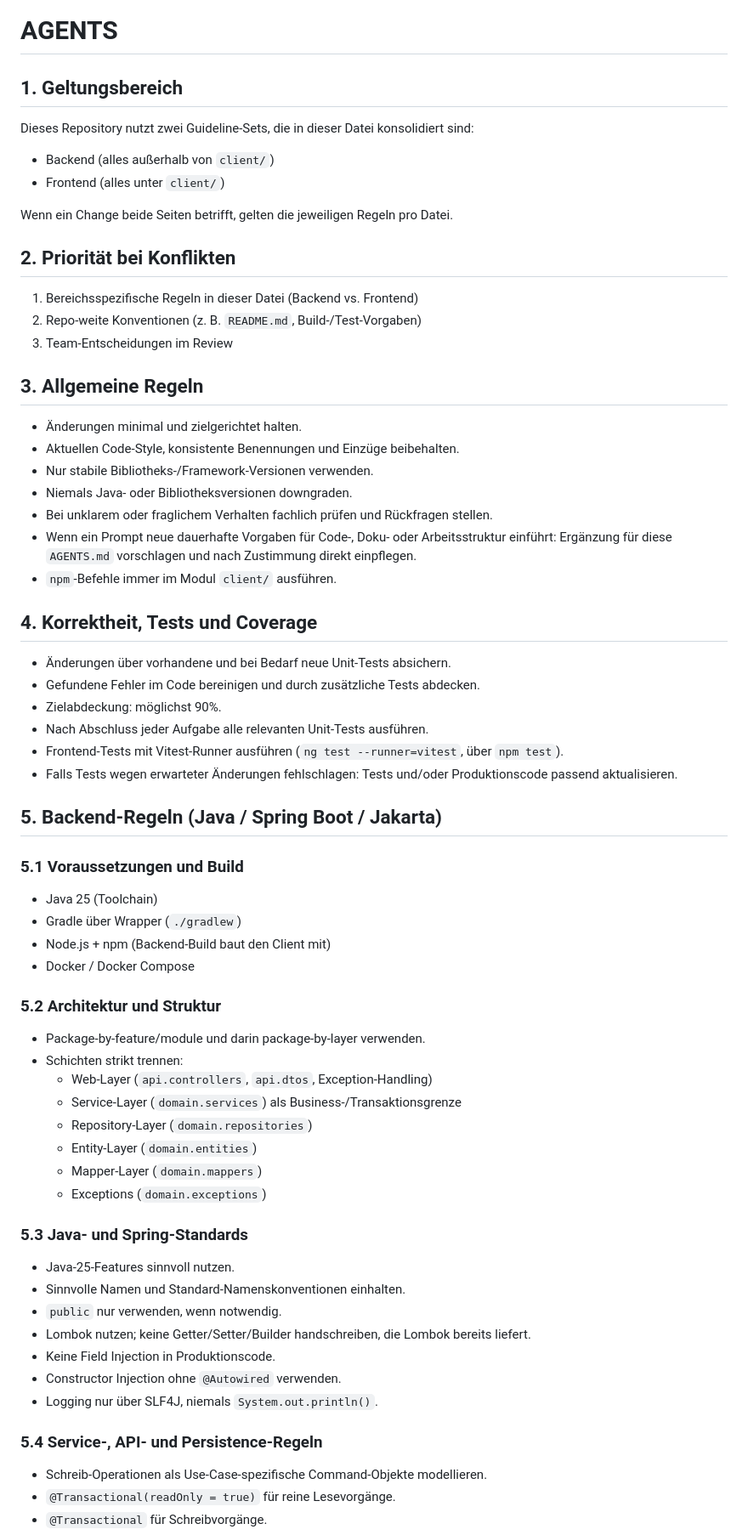
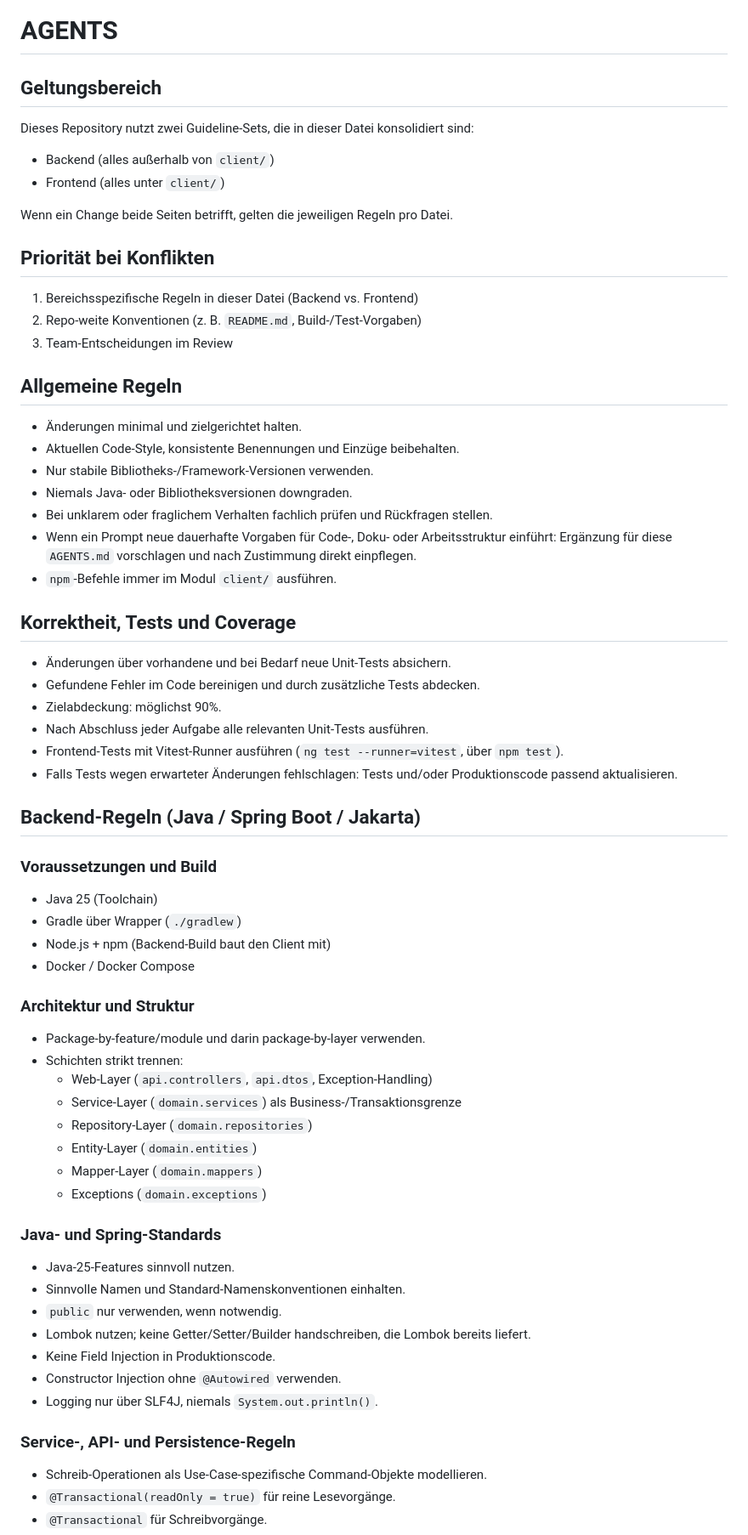
Before and after one commit to foto-andreas/Drives, a Markdown page: AGENTS.md, the part around one of its changes. Shown at 85% size. GitHub-like rendering.

Commit message:
AGENTS.md angepasst

```diff
--- a/AGENTS.md
+++ b/AGENTS.md
@@ -4,7 +4,7 @@ apply: always
 
 # AGENTS
 
-## 1. Geltungsbereich
+## Geltungsbereich
 
 Dieses Repository nutzt zwei Guideline-Sets, die in dieser Datei konsolidiert sind:
 
@@ -13,13 +13,13 @@ Dieses Repository nutzt zwei Guideline-Sets, die in dieser Datei konsolidiert si
 
 Wenn ein Change beide Seiten betrifft, gelten die jeweiligen Regeln pro Datei.
 
-## 2. Priorität bei Konflikten
+## Priorität bei Konflikten
 
 1. Bereichsspezifische Regeln in dieser Datei (Backend vs. Frontend)
 2. Repo-weite Konventionen (z. B. `README.md`, Build-/Test-Vorgaben)
 3. Team-Entscheidungen im Review
 
-## 3. Allgemeine Regeln
+## Allgemeine Regeln
 
 - Änderungen minimal und zielgerichtet halten.
 - Aktuellen Code-Style, konsistente Benennungen und Einzüge beibehalten.
@@ -29,7 +29,7 @@ Wenn ein Change beide Seiten betrifft, gelten die jeweiligen Regeln pro Datei.
 - Wenn ein Prompt neue dauerhafte Vorgaben für Code-, Doku- oder Arbeitsstruktur einführt: Ergänzung für diese `AGENTS.md` vorschlagen und nach Zustimmung direkt einpflegen.
 - `npm`-Befehle immer im Modul `client/` ausführen.
 
-## 4. Korrektheit, Tests und Coverage
+## Korrektheit, Tests und Coverage
 
 - Änderungen über vorhandene und bei Bedarf neue Unit-Tests absichern.
 - Gefundene Fehler im Code bereinigen und durch zusätzliche Tests abdecken.
@@ -38,16 +38,16 @@ Wenn ein Change beide Seiten betrifft, gelten die jeweiligen Regeln pro Datei.
 - Frontend-Tests mit Vitest-Runner ausführen (`ng test --runner=vitest`, über `npm test`).
 - Falls Tests wegen erwarteter Änderungen fehlschlagen: Tests und/oder Produktionscode passend aktualisieren.
 
-## 5. Backend-Regeln (Java / Spring Boot / Jakarta)
+## Backend-Regeln (Java / Spring Boot / Jakarta)
 
-### 5.1 Voraussetzungen und Build
+### Voraussetzungen und Build
 
 - Java 25 (Toolchain)
 - Gradle über Wrapper (`./gradlew`)
 - Node.js + npm (Backend-Build baut den Client mit)
 - Docker / Docker Compose
 
-### 5.2 Architektur und Struktur
+### Architektur und Struktur
 
 - Package-by-feature/module und darin package-by-layer verwenden.
 - Schichten strikt trennen:
@@ -58,7 +58,7 @@ Wenn ein Change beide Seiten betrifft, gelten die jeweiligen Regeln pro Datei.
   - Mapper-Layer (`domain.mappers`)
   - Exceptions (`domain.exceptions`)
 
-### 5.3 Java- und Spring-Standards
+### Java- und Spring-Standards
 
 - Java-25-Features sinnvoll nutzen.
 - Sinnvolle Namen und Standard-Namenskonventionen einhalten.
@@ -68,7 +68,7 @@ Wenn ein Change beide Seiten betrifft, gelten die jeweiligen Regeln pro Datei.
 - Constructor Injection ohne `@Autowired` verwenden.
 - Logging nur über SLF4J, niemals `System.out.println()`.
 
-### 5.4 Service-, API- und Persistence-Regeln
+### Service-, API- und Persistence-Regeln
 
 - Schreib-Operationen als Use-Case-spezifische Command-Objekte modellieren.
 - `@Transactional(readOnly = true)` für reine Lesevorgänge.
```
Also changed, not shown: other parts of AGENTS.md (+11 -11 lines).
